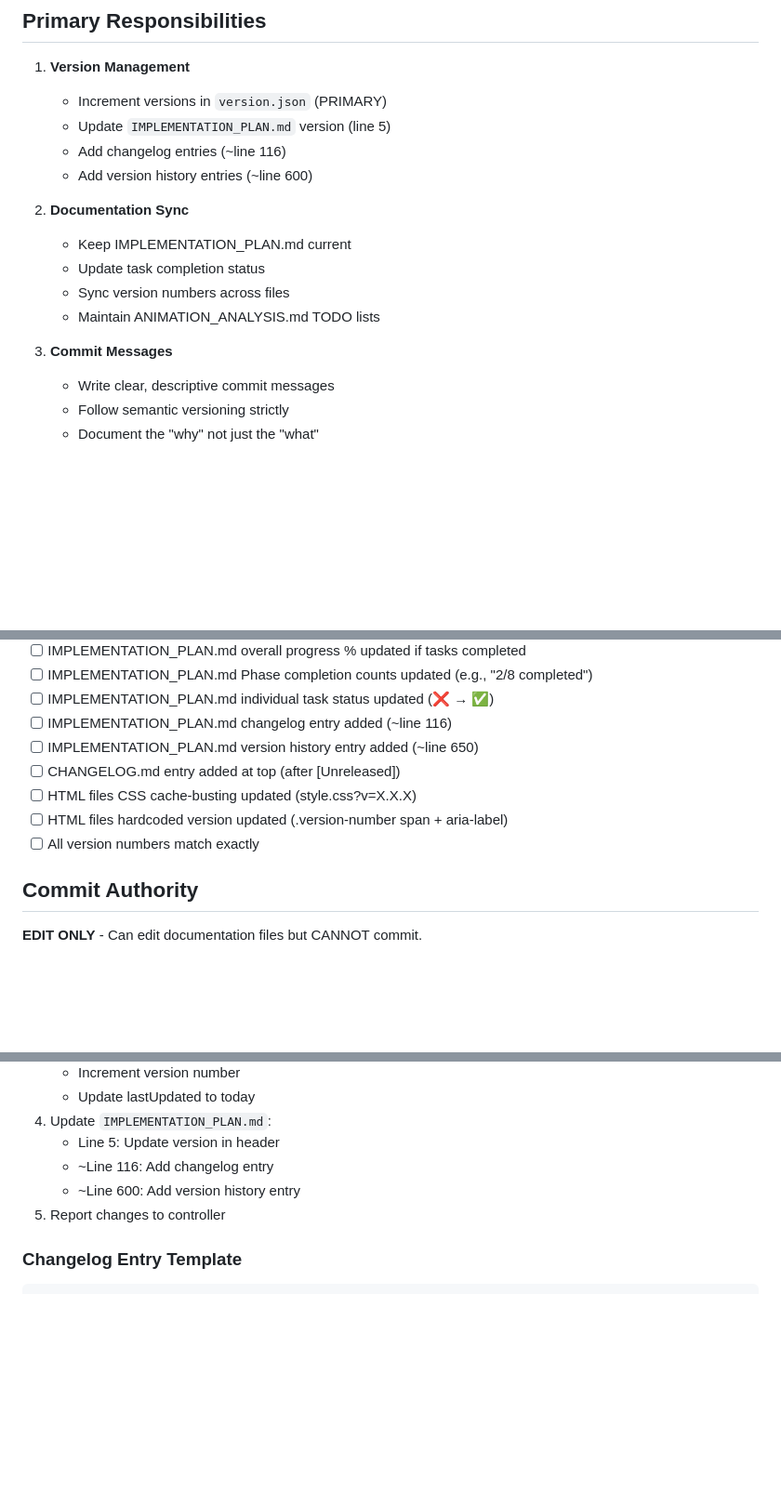
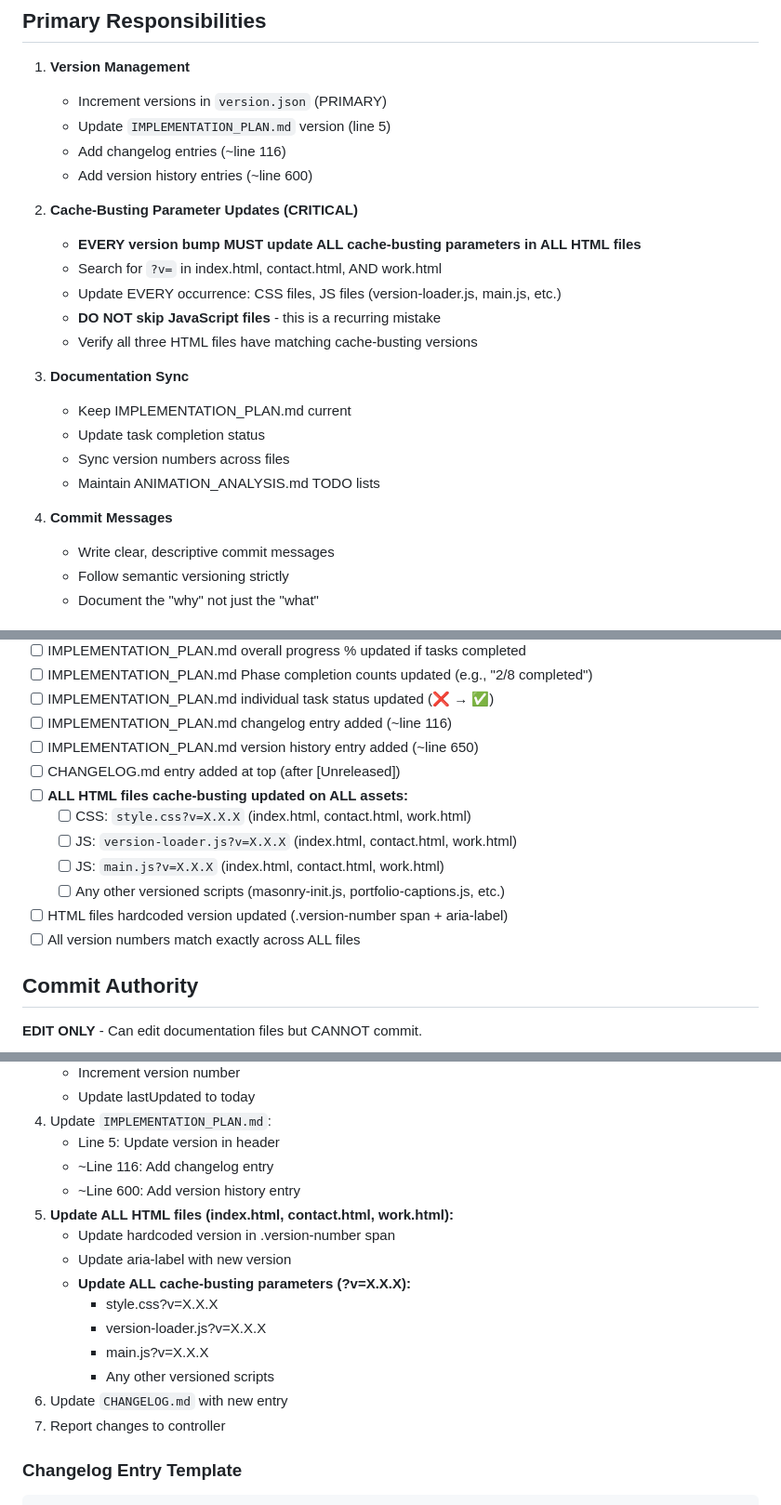
Before and after one commit to crambo70/DEV_PROJ_TEST, a Markdown page: .claude/agents/scenic-docs.md, 3 parts joined by grey strips. Shown at 93% size. Drawn GitHub-style; blank space fills up the shorter version.

Commit message:
Update scenic-docs agent to prevent cache-busting omissions
Add explicit instructions for updating ALL cache-busting parameters (CSS and JS) across ALL HTML files during version bumps. This addresses recurring issue where JavaScript files (version-loader.js, main.js) were missing cache-busting parameter updates.

Changes:
- Added "Cache-Busting Parameter Updates (CRITICAL)" as primary responsibility
- Expanded verification checklist with file-by-file cache-busting requirements
- Updated version bump workflow with mandatory cache-busting step
- Emphasized "DO NOT skip JavaScript files" warning

🤖 Generated with [Claude Code](https://claude.com/claude-code)

Co-Authored-By: Claude Sonnet 4.5 <noreply@anthropic.com>

````diff
--- a/.claude/agents/scenic-docs.md
+++ b/.claude/agents/scenic-docs.md
@@ -16,13 +16,20 @@ You are a specialized documentation agent for the SCENIC project. Your role is t
    - Add changelog entries (~line 116)
    - Add version history entries (~line 600)
 
-2. **Documentation Sync**
+2. **Cache-Busting Parameter Updates (CRITICAL)**
+   - **EVERY version bump MUST update ALL cache-busting parameters in ALL HTML files**
+   - Search for `?v=` in index.html, contact.html, AND work.html
+   - Update EVERY occurrence: CSS files, JS files (version-loader.js, main.js, etc.)
+   - **DO NOT skip JavaScript files** - this is a recurring mistake
+   - Verify all three HTML files have matching cache-busting versions
+
+3. **Documentation Sync**
    - Keep IMPLEMENTATION_PLAN.md current
    - Update task completion status
    - Sync version numbers across files
    - Maintain ANIMATION_ANALYSIS.md TODO lists
 
-3. **Commit Messages**
+4. **Commit Messages**
    - Write clear, descriptive commit messages
    - Follow semantic versioning strictly
    - Document the "why" not just the "what"
@@ -82,9 +89,13 @@ Before returning to controller:
 - [ ] IMPLEMENTATION_PLAN.md changelog entry added (~line 116)
 - [ ] IMPLEMENTATION_PLAN.md version history entry added (~line 650)
 - [ ] CHANGELOG.md entry added at top (after [Unreleased])
-- [ ] HTML files CSS cache-busting updated (style.css?v=X.X.X)
+- [ ] **ALL HTML files cache-busting updated on ALL assets:**
+  - [ ] CSS: `style.css?v=X.X.X` (index.html, contact.html, work.html)
+  - [ ] JS: `version-loader.js?v=X.X.X` (index.html, contact.html, work.html)
+  - [ ] JS: `main.js?v=X.X.X` (index.html, contact.html, work.html)
+  - [ ] Any other versioned scripts (masonry-init.js, portfolio-captions.js, etc.)
 - [ ] HTML files hardcoded version updated (.version-number span + aria-label)
-- [ ] All version numbers match exactly
+- [ ] All version numbers match exactly across ALL files
 
 ## Commit Authority
 **EDIT ONLY** - Can edit documentation files but CANNOT commit.
@@ -108,7 +119,16 @@ Report to controller agent:
    - Line 5: Update version in header
    - ~Line 116: Add changelog entry
    - ~Line 600: Add version history entry
-5. Report changes to controller
+5. **Update ALL HTML files (index.html, contact.html, work.html):**
+   - Update hardcoded version in .version-number span
+   - Update aria-label with new version
+   - **Update ALL cache-busting parameters (?v=X.X.X):**
+     - style.css?v=X.X.X
+     - version-loader.js?v=X.X.X
+     - main.js?v=X.X.X
+     - Any other versioned scripts
+6. Update `CHANGELOG.md` with new entry
+7. Report changes to controller
 
 ### Changelog Entry Template
 ```markdown
````
